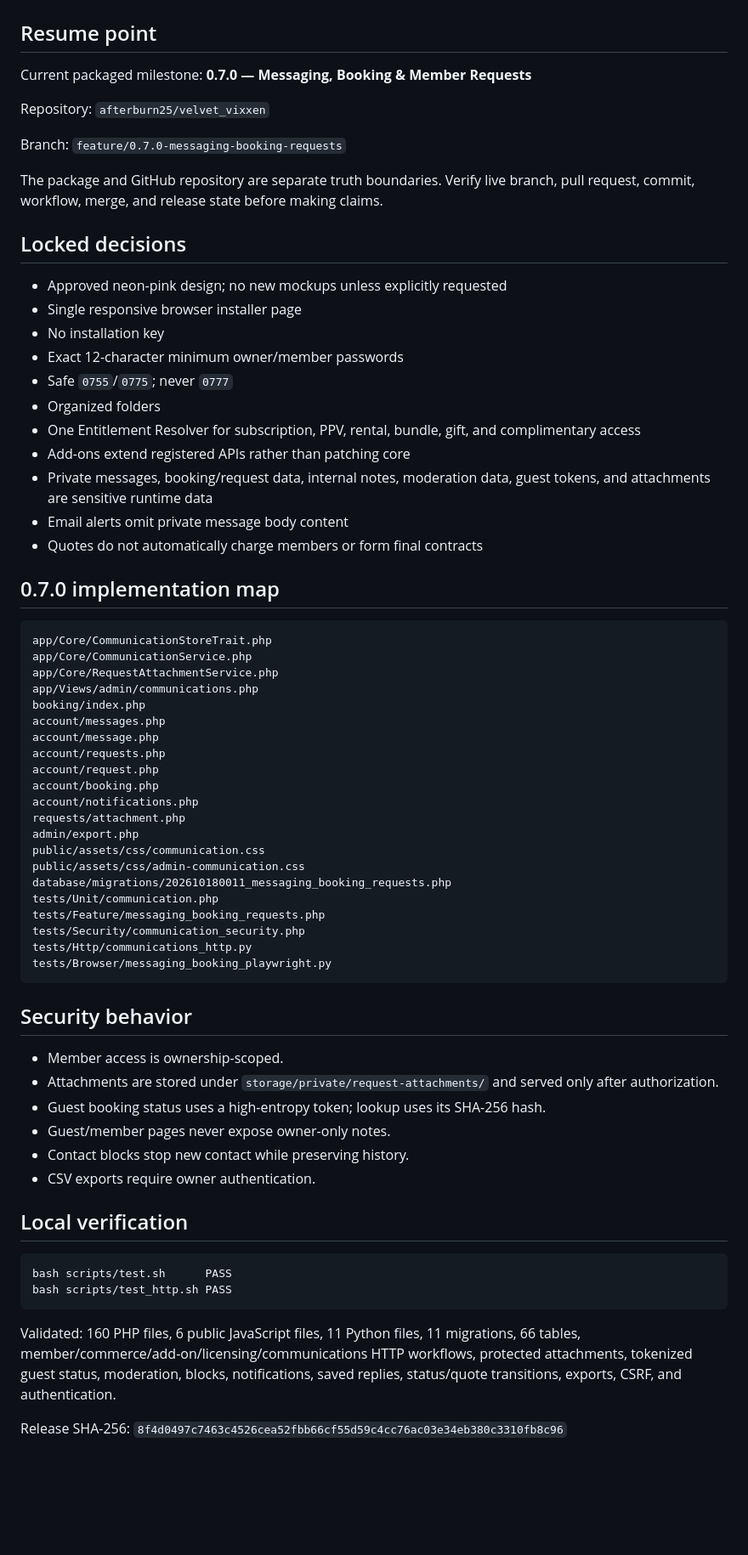
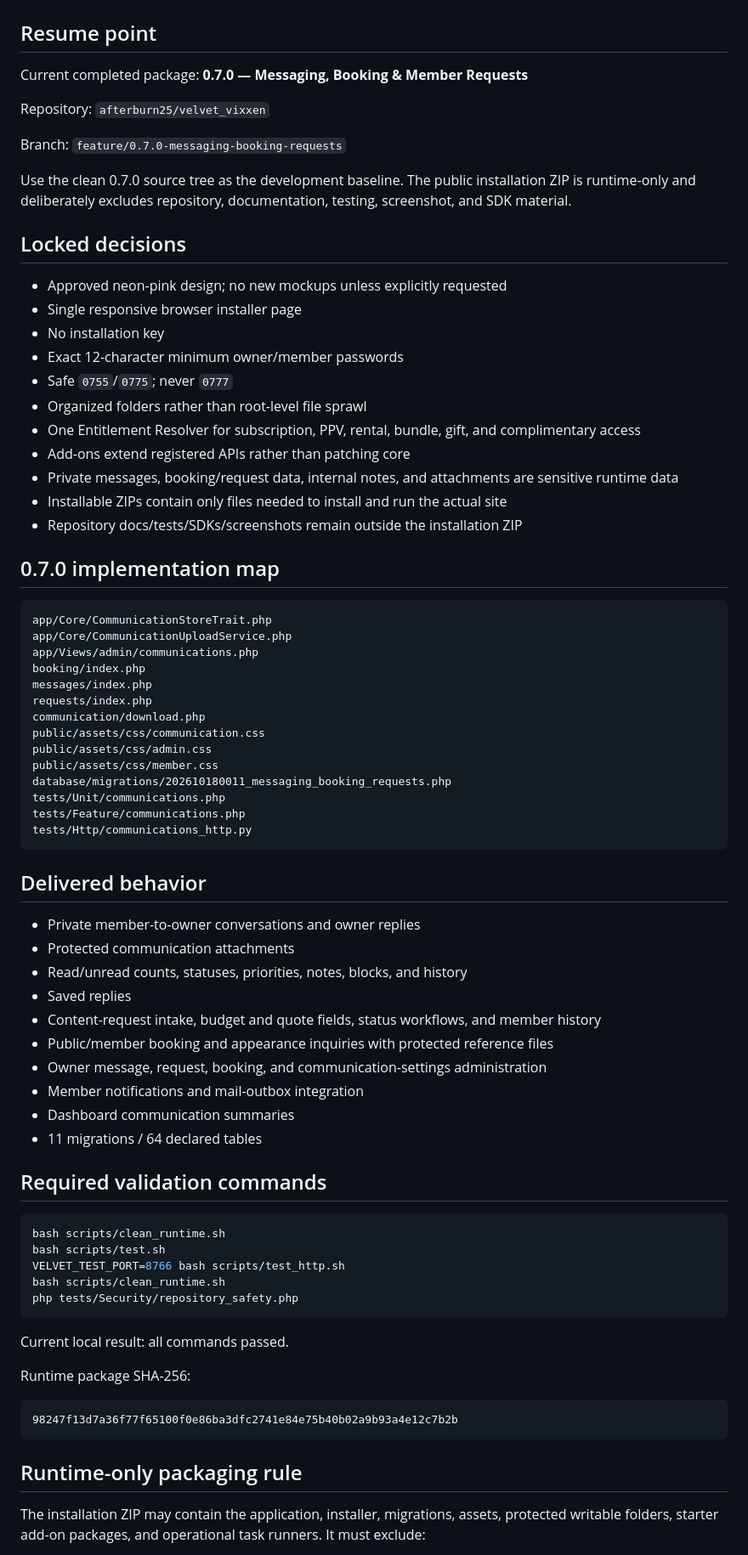
Before and after one commit to afterburn25/velvet_vixxen, a Markdown page: SESSION_HANDOFF.md, the part around one of its changes. Shown at 85% size. GitHub-like rendering; blank space fills up the shorter version.

Commit message:
Update 0.7.0 handoff and runtime-only packaging rule

````diff
--- a/SESSION_HANDOFF.md
+++ b/SESSION_HANDOFF.md
@@ -2,13 +2,13 @@
 
 ## Resume point
 
-Current packaged milestone: **0.7.0 — Messaging, Booking & Member Requests**
+Current completed package: **0.7.0 — Messaging, Booking & Member Requests**
 
 Repository: `afterburn25/velvet_vixxen`
 
 Branch: `feature/0.7.0-messaging-booking-requests`
 
-The package and GitHub repository are separate truth boundaries. Verify live branch, pull request, commit, workflow, merge, and release state before making claims.
+Use the clean 0.7.0 source tree as the development baseline. The public installation ZIP is runtime-only and deliberately excludes repository, documentation, testing, screenshot, and SDK material.
 
 ## Locked decisions
 
@@ -17,56 +17,64 @@ The package and GitHub repository are separate truth boundaries. Verify live bra
 - No installation key
 - Exact 12-character minimum owner/member passwords
 - Safe `0755`/`0775`; never `0777`
-- Organized folders
+- Organized folders rather than root-level file sprawl
 - One Entitlement Resolver for subscription, PPV, rental, bundle, gift, and complimentary access
 - Add-ons extend registered APIs rather than patching core
-- Private messages, booking/request data, internal notes, moderation data, guest tokens, and attachments are sensitive runtime data
-- Email alerts omit private message body content
-- Quotes do not automatically charge members or form final contracts
+- Private messages, booking/request data, internal notes, and attachments are sensitive runtime data
+- Installable ZIPs contain only files needed to install and run the actual site
+- Repository docs/tests/SDKs/screenshots remain outside the installation ZIP
 
 ## 0.7.0 implementation map
 
 ```text
 app/Core/CommunicationStoreTrait.php
-app/Core/CommunicationService.php
-app/Core/RequestAttachmentService.php
+app/Core/CommunicationUploadService.php
 app/Views/admin/communications.php
 booking/index.php
-account/messages.php
-account/message.php
-account/requests.php
-account/request.php
-account/booking.php
-account/notifications.php
-requests/attachment.php
-admin/export.php
+messages/index.php
+requests/index.php
+communication/download.php
 public/assets/css/communication.css
-public/assets/css/admin-communication.css
+public/assets/css/admin.css
+public/assets/css/member.css
 database/migrations/202610180011_messaging_booking_requests.php
-tests/Unit/communication.php
-tests/Feature/messaging_booking_requests.php
-tests/Security/communication_security.php
+tests/Unit/communications.php
+tests/Feature/communications.php
 tests/Http/communications_http.py
-tests/Browser/messaging_booking_playwright.py
 ```
 
-## Security behavior
+## Delivered behavior
 
-- Member access is ownership-scoped.
-- Attachments are stored under `storage/private/request-attachments/` and served only after authorization.
-- Guest booking status uses a high-entropy token; lookup uses its SHA-256 hash.
-- Guest/member pages never expose owner-only notes.
-- Contact blocks stop new contact while preserving history.
-- CSV exports require owner authentication.
+- Private member-to-owner conversations and owner replies
+- Protected communication attachments
+- Read/unread counts, statuses, priorities, notes, blocks, and history
+- Saved replies
+- Content-request intake, budget and quote fields, status workflows, and member history
+- Public/member booking and appearance inquiries with protected reference files
+- Owner message, request, booking, and communication-settings administration
+- Member notifications and mail-outbox integration
+- Dashboard communication summaries
+- 11 migrations / 64 declared tables
 
-## Local verification
+## Required validation commands
+
+```bash
+bash scripts/clean_runtime.sh
+bash scripts/test.sh
+VELVET_TEST_PORT=8766 bash scripts/test_http.sh
+bash scripts/clean_runtime.sh
+php tests/Security/repository_safety.php
+```
+
+Current local result: all commands passed.
+
+Runtime package SHA-256:
 
 ```text
-bash scripts/test.sh      PASS
-bash scripts/test_http.sh PASS
+98247f13d7a36f77f65100f0e86ba3dfc2741e84e75b40b02a9b93a4e12c7b2b
 ```
 
-Validated: 160 PHP files, 6 public JavaScript files, 11 Python files, 11 migrations, 66 tables, member/commerce/add-on/licensing/communications HTTP workflows, protected attachments, tokenized guest status, moderation, blocks, notifications, saved replies, status/quote transitions, exports, CSRF, and authentication.
+## Runtime-only packaging rule
 
-Release SHA-256: `8f4d0497c7463c4526cea52fbb66cf55d59c4cc76ac03e34eb380c3310fb8c96`
+The installation ZIP may contain the application, installer, migrations, assets, protected writable folders, starter add-on packages, and operational task runners. It must exclude:
 
````
Also changed, not shown: other parts of SESSION_HANDOFF.md (+19 -11 lines).
